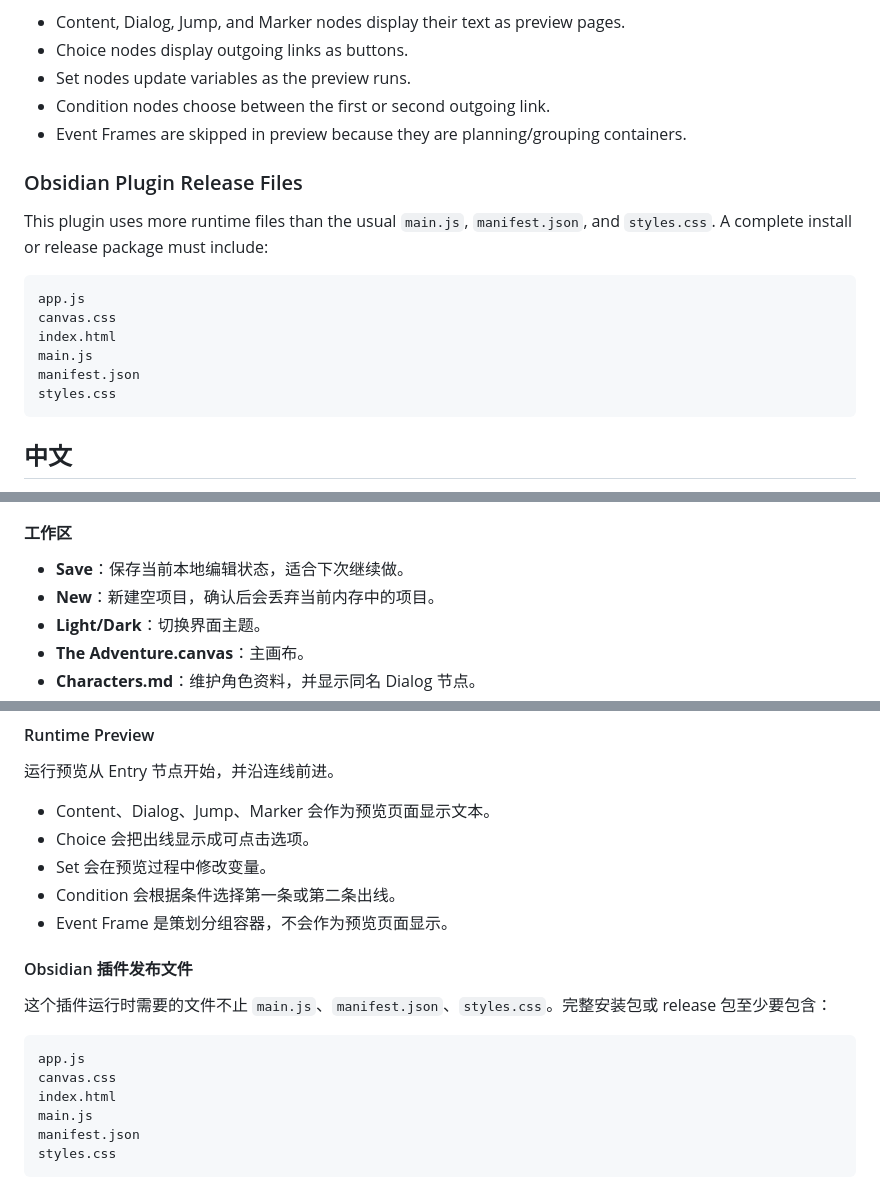
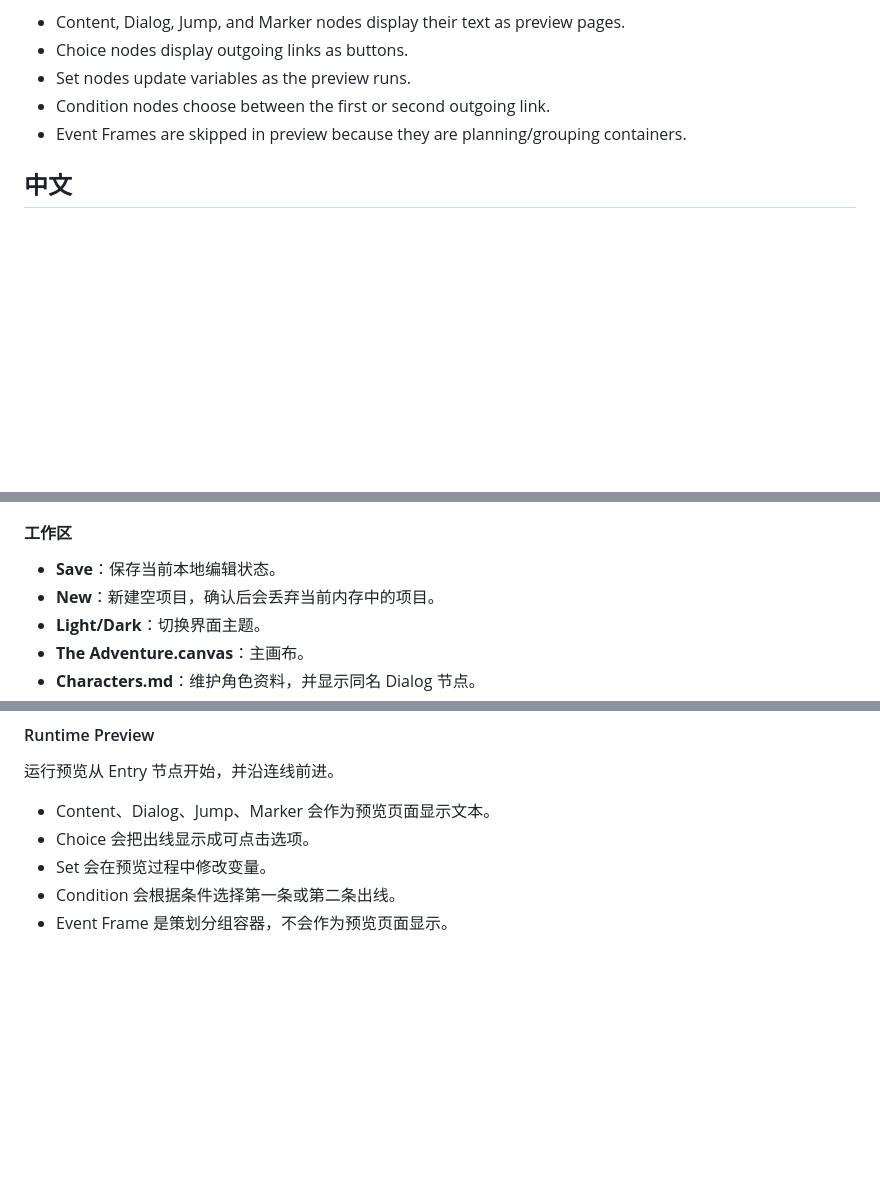
Before and after one commit to ringeringeraja33/NarrativeCanvas4GameDesign, a Markdown page: README.md, 3 parts joined by grey strips. Drawn GitHub-style; blank space fills up the shorter version.

Commit message:
Refine Narrative Canvas README

````diff
--- a/README.md
+++ b/README.md
@@ -107,19 +107,6 @@ Runtime preview starts from the Entry node and follows links.
 - Condition nodes choose between the first or second outgoing link.
 - Event Frames are skipped in preview because they are planning/grouping containers.
 
-### Obsidian Plugin Release Files
-
-This plugin uses more runtime files than the usual `main.js`, `manifest.json`, and `styles.css`. A complete install or release package must include:
-
-```text
-app.js
-canvas.css
-index.html
-main.js
-manifest.json
-styles.css
-```
-
 ## 中文
 
 Narrative Canvas 是一个用于复杂叙事设计的节点式工作区。它可以把剧情段落、角色对白、选择分支、条件判断、变量变化、跳转、角色和笔记整理成可连接、可预览的互动流程。它适用于游戏、互动小说、分支剧本、任务链和其他非线性叙事结构。
@@ -169,7 +156,7 @@ Narrative Canvas 是一个用于复杂叙事设计的节点式工作区。它可
 
 #### 工作区
 
-- **Save**：保存当前本地编辑状态，适合下次继续做。
+- **Save**：保存当前本地编辑状态。
 - **New**：新建空项目，确认后会丢弃当前内存中的项目。
 - **Light/Dark**：切换界面主题。
 - **The Adventure.canvas**：主画布。
@@ -228,16 +215,3 @@ Event Frame 用来圈定一组相关叙事节点，并生成事件表行。
 - Set 会在预览过程中修改变量。
 - Condition 会根据条件选择第一条或第二条出线。
 - Event Frame 是策划分组容器，不会作为预览页面显示。
-
-#### Obsidian 插件发布文件
-
-这个插件运行时需要的文件不止 `main.js`、`manifest.json`、`styles.css`。完整安装包或 release 包至少要包含：
-
-```text
-app.js
-canvas.css
-index.html
-main.js
-manifest.json
-styles.css
-```
````
